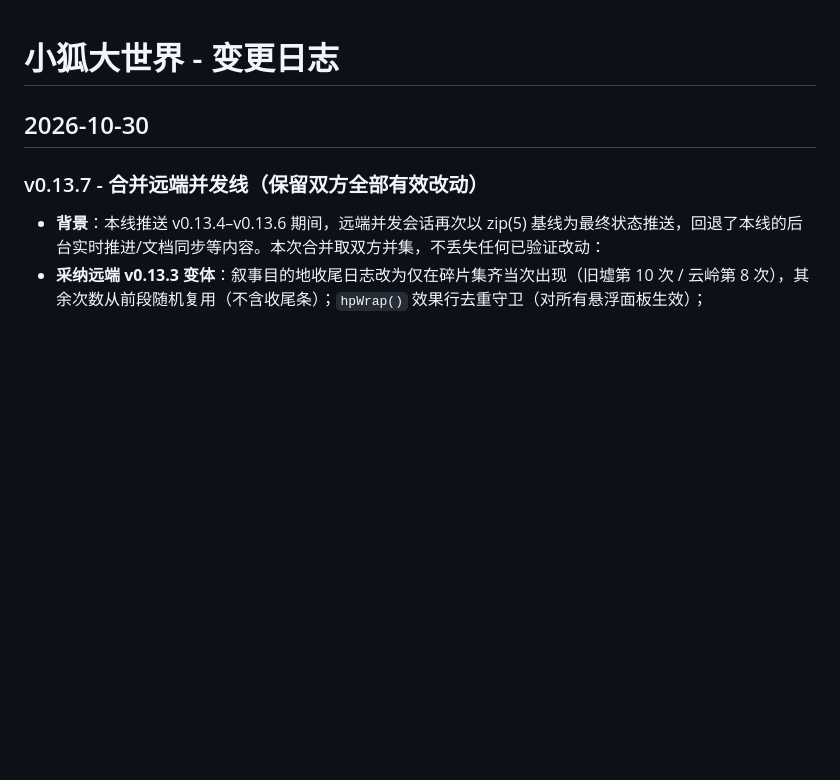
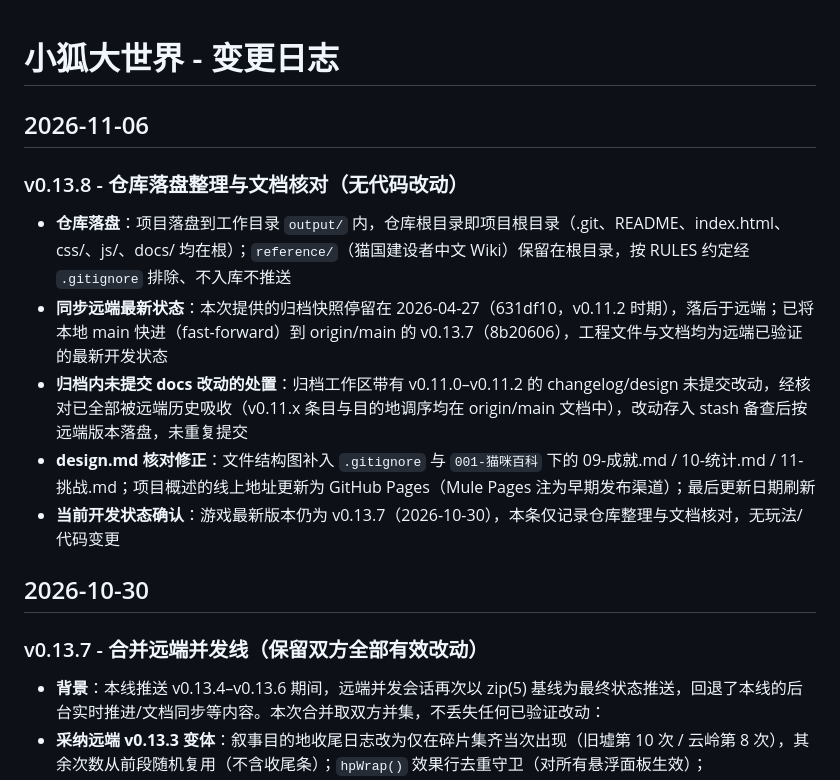
Before and after one commit to doo-doo-lab/fox-hollow, a Markdown page: docs/changelog.md, the part around the change. Rendered like a GitHub page; blank space fills up the shorter version.

```diff
--- a/docs/changelog.md
+++ b/docs/changelog.md
@@ -1,4 +1,13 @@
 # 小狐大世界 - 变更日志
+
+## 2026-11-06
+
+### v0.13.8 - 仓库落盘整理与文档核对（无代码改动）
+- **仓库落盘**：项目落盘到工作目录 `output/` 内，仓库根目录即项目根目录（.git、README、index.html、css/、js/、docs/ 均在根）；`reference/`（猫国建设者中文 Wiki）保留在根目录，按 RULES 约定经 `.gitignore` 排除、不入库不推送
+- **同步远端最新状态**：本次提供的归档快照停留在 2026-04-27（631df10，v0.11.2 时期），落后于远端；已将本地 main 快进（fast-forward）到 origin/main 的 v0.13.7（8b20606），工程文件与文档均为远端已验证的最新开发状态
+- **归档内未提交 docs 改动的处置**：归档工作区带有 v0.11.0–v0.11.2 的 changelog/design 未提交改动，经核对已全部被远端历史吸收（v0.11.x 条目与目的地调序均在 origin/main 文档中），改动存入 stash 备查后按远端版本落盘，未重复提交
+- **design.md 核对修正**：文件结构图补入 `.gitignore` 与 `001-猫咪百科` 下的 09-成就.md / 10-统计.md / 11-挑战.md；项目概述的线上地址更新为 GitHub Pages（Mule Pages 注为早期发布渠道）；最后更新日期刷新
+- **当前开发状态确认**：游戏最新版本仍为 v0.13.7（2026-10-30），本条仅记录仓库整理与文档核对，无玩法/代码变更
 
 ## 2026-10-30
 
```
Also changed, not shown: docs/design.md (+7 -3 lines).
